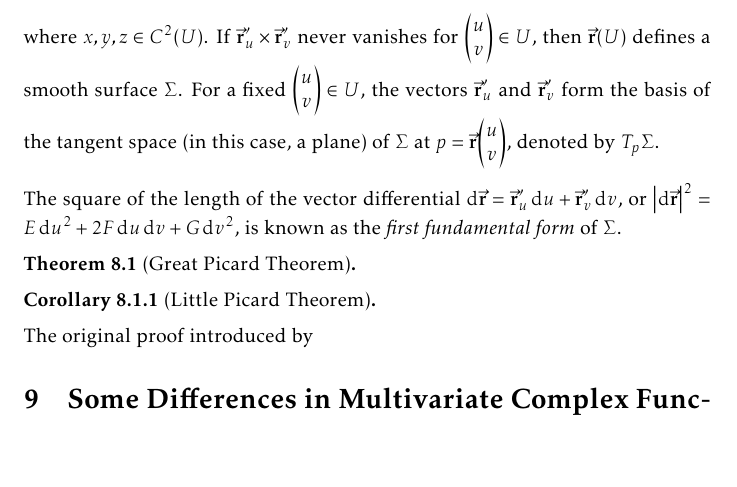
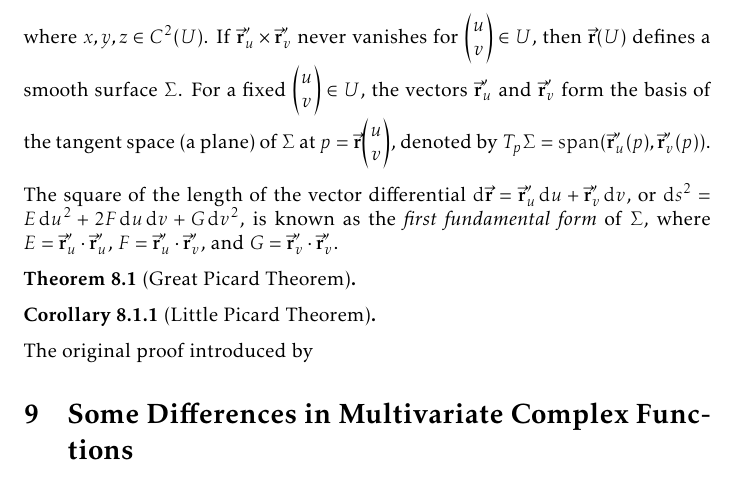
Before and after one commit to slipperking/complex-analysis-latex, a LaTeX document (main.tex): part of page 148 of 157, cut so that both start at the same text, the shorter picture padded with empty space. Compiled offline with pdfLaTeX.

Commit message:
overleaf_to_git (Sat Aug 16 16:40:04 2025 -0700): update main.tex from r19693 to r19698

```diff
--- a/main.tex
+++ b/main.tex
@@ -3365,9 +3365,9 @@ Since \(\beta\) is holomorphic on \(\mathbb{H}^+\),
 \subsection{A Note on Curvature}
 We will give a brief introduction to the curvature of a surface for convenience.
 
-Suppose \(U\subseteq\mathbb{R}^2\) is a region, and let \(\mqty(u\\v)\in U\). Consider a surface parameterized via \[\va{r}(u,v)=\mqty(x(u,v)\\y(u,v)\\z(u,v))\in\mathbb{R}^3,\] where \(x,y,z\in C^2\qty(U)\). If \(\va{r}'_u\times\va{r}'_v\) never vanishes for \(\mqty(u\\v)\in U\), then \(\va{r}(U)\) defines a smooth surface \(\Sigma\). For a fixed \(\mqty(u\\v)\in U\), the vectors \(\va{r}'_u\) and \(\va{r}'_v\) form the basis of the tangent space (in this case, a plane) of \(\Sigma\) at \(p=\va{r}\mqty(u\\v)\), denoted by \(T_p\Sigma\).
-
-The square of the length of the vector differential \(\dd{\va{r}}=\va{r}'_u\dd{u}+\va{r}'_v\dd{v}\), or \(\abs{\dd{\va{r}}}^2=E\dd{u}^2+2F\dd{u}\dd{v}+G\dd{v}^2\), is known as the \textit{first fundamental form} of \(\Sigma\).
+Suppose \(U\subseteq\mathbb{R}^2\) is a region, and let \(\mqty(u\\v)\in U\). Consider a surface parameterized via \[\va{r}(u,v)=\mqty(x(u,v)\\y(u,v)\\z(u,v))\in\mathbb{R}^3,\] where \(x,y,z\in C^2\qty(U)\). If \(\va{r}'_u\times\va{r}'_v\) never vanishes for \(\mqty(u\\v)\in U\), then \(\va{r}(U)\) defines a smooth surface \(\Sigma\). For a fixed \(\mqty(u\\v)\in U\), the vectors \(\va{r}'_u\) and \(\va{r}'_v\) form the basis of the tangent space (a plane) of \(\Sigma\) at \(p=\va{r}\mqty(u\\v)\), denoted by \(T_p\Sigma=\mathrm{span}\qty(\va{r}'_u(p),\va{r}'_v(p))\).
+
+The square of the length of the vector differential \(\dd{\va{r}}=\va{r}'_u\dd{u}+\va{r}'_v\dd{v}\), or \(\dd{s}^2=E\dd{u}^2+2F\dd{u}\dd{v}+G\dd{v}^2\), is known as the \textit{first fundamental form} of \(\Sigma\), where \(E=\va{r}'_u\cdot\va{r}'_u\), \(F=\va{r}'_u\cdot\va{r}'_v\), and \(G=\va{r}'_v\cdot\va{r}'_v\).
 \begin{theorem}[Great Picard Theorem]\label{thm:greatpicard}
 
 \end{theorem}
```
